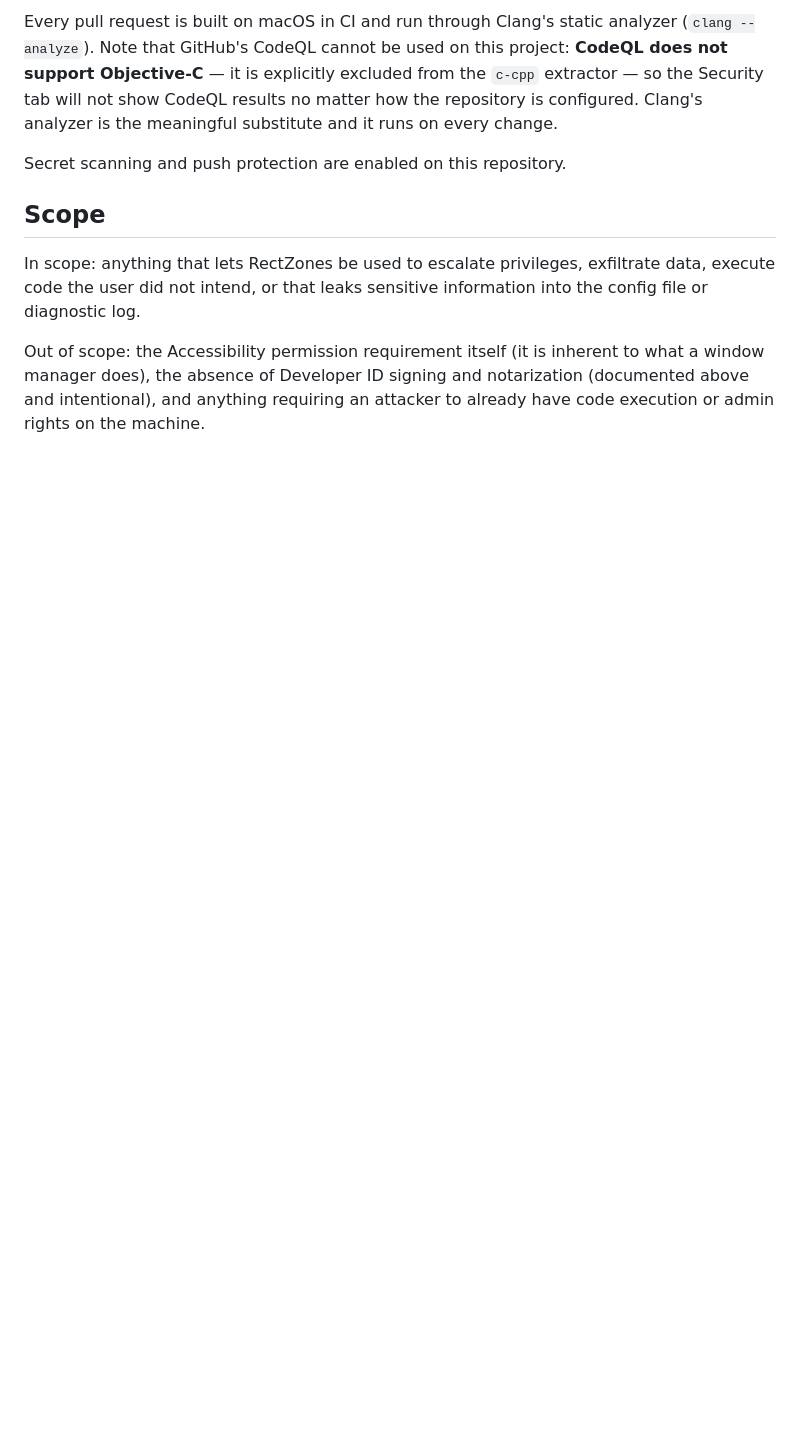
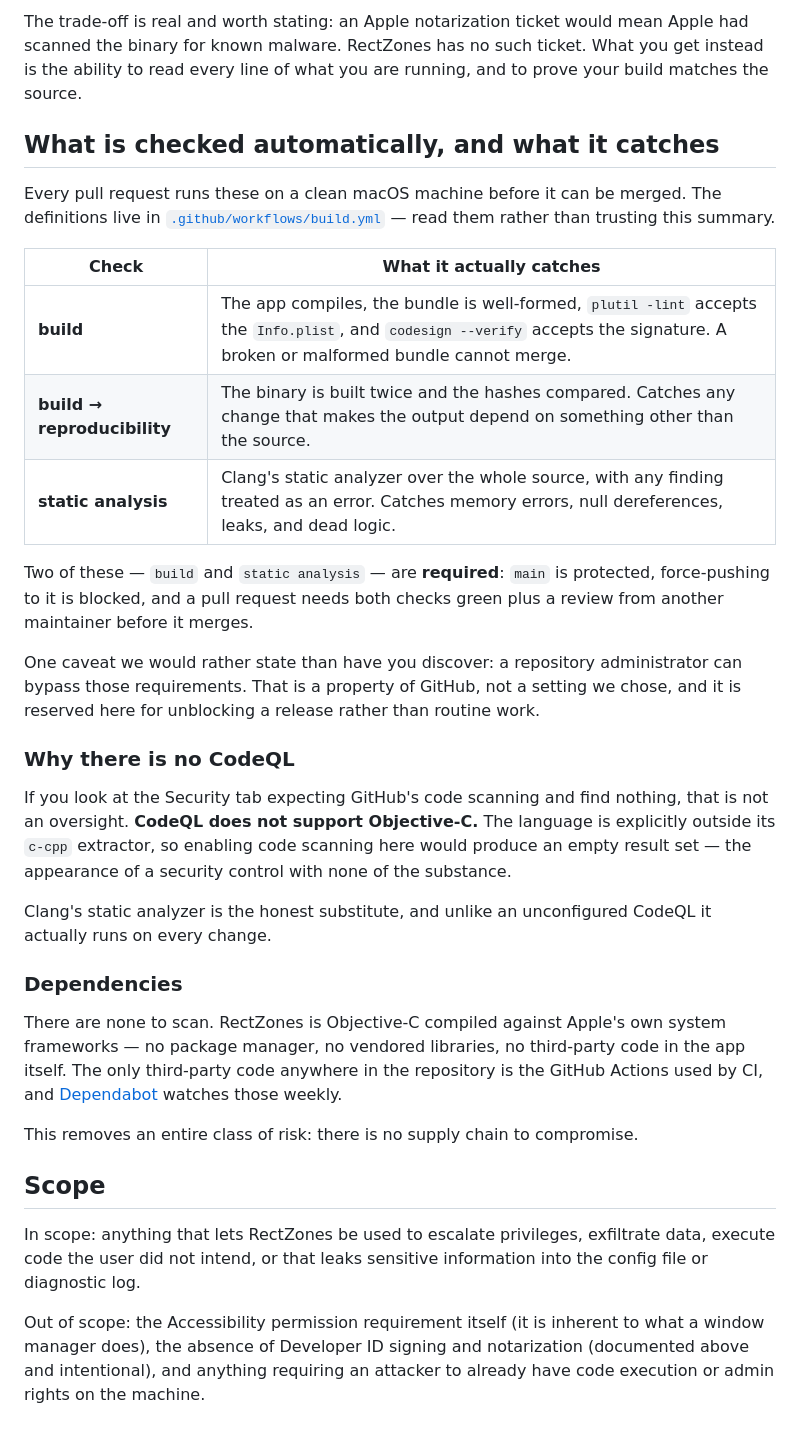
Before and after one commit to RectZones/RectZones, a Markdown page: SECURITY.md, the part around one of its changes. Rendered like a GitHub page; blank space fills up the shorter version.

```diff
--- a/SECURITY.md
+++ b/SECURITY.md
@@ -81,12 +126,50 @@ bundle as locally built software rather than something Apple has scanned.
 
-Every pull request is built on macOS in CI and run through Clang's static
-analyzer (`clang --analyze`). Note that GitHub's CodeQL cannot be used on this
-project: **CodeQL does not support Objective-C** — it is explicitly excluded
-from the `c-cpp` extractor — so the Security tab will not show CodeQL results
-no matter how the repository is configured. Clang's analyzer is the meaningful
-substitute and it runs on every change.
+The trade-off is real and worth stating: an Apple notarization ticket would mean
+Apple had scanned the binary for known malware. RectZones has no such ticket. What
+you get instead is the ability to read every line of what you are running, and to
+prove your build matches the source.
 
-Secret scanning and push protection are enabled on this repository.
+## What is checked automatically, and what it catches
+
+Every pull request runs these on a clean macOS machine before it can be merged.
+The definitions live in [`.github/workflows/build.yml`](.github/workflows/build.yml)
+— read them rather than trusting this summary.
+
+| Check | What it actually catches |
+|---|---|
+| **build** | The app compiles, the bundle is well-formed, `plutil -lint` accepts the `Info.plist`, and `codesign --verify` accepts the signature. A broken or malformed bundle cannot merge. |
+| **build → reproducibility** | The binary is built twice and the hashes compared. Catches any change that makes the output depend on something other than the source. |
+| **static analysis** | Clang's static analyzer over the whole source, with any finding treated as an error. Catches memory errors, null dereferences, leaks, and dead logic. |
+
+Two of these — `build` and `static analysis` — are **required**: `main` is
+protected, force-pushing to it is blocked, and a pull request needs both checks
+green plus a review from another maintainer before it merges.
+
+One caveat we would rather state than have you discover: a repository
+administrator can bypass those requirements. That is a property of GitHub, not a
+setting we chose, and it is reserved here for unblocking a release rather than
+routine work.
+
+### Why there is no CodeQL
+
+If you look at the Security tab expecting GitHub's code scanning and find nothing,
+that is not an oversight. **CodeQL does not support Objective-C.** The language is
+explicitly outside its `c-cpp` extractor, so enabling code scanning here would
+produce an empty result set — the appearance of a security control with none of
+the substance.
+
+Clang's static analyzer is the honest substitute, and unlike an unconfigured
+CodeQL it actually runs on every change.
+
+### Dependencies
+
+There are none to scan. RectZones is Objective-C compiled against Apple's own
+system frameworks — no package manager, no vendored libraries, no third-party
+code in the app itself. The only third-party code anywhere in the repository is
+the GitHub Actions used by CI, and [Dependabot](.github/dependabot.yml) watches
+those weekly.
+
+This removes an entire class of risk: there is no supply chain to compromise.
 
 ## Scope
 
```
Also changed, not shown: other parts of SECURITY.md (+59 -14 lines), README.md (+23 -3 lines).
